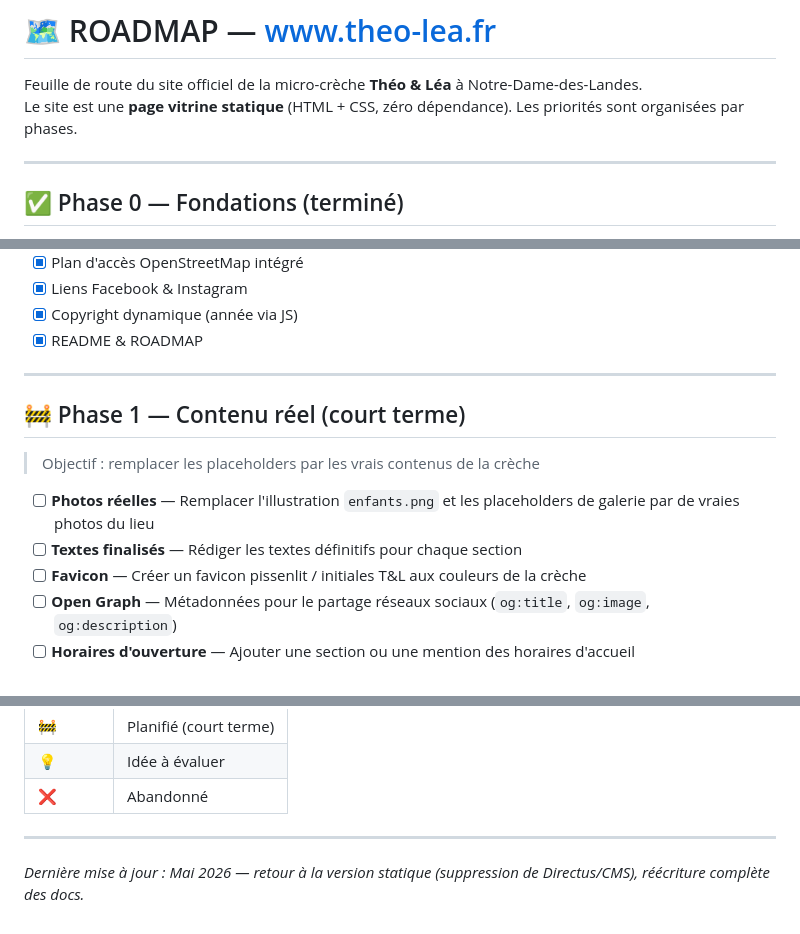
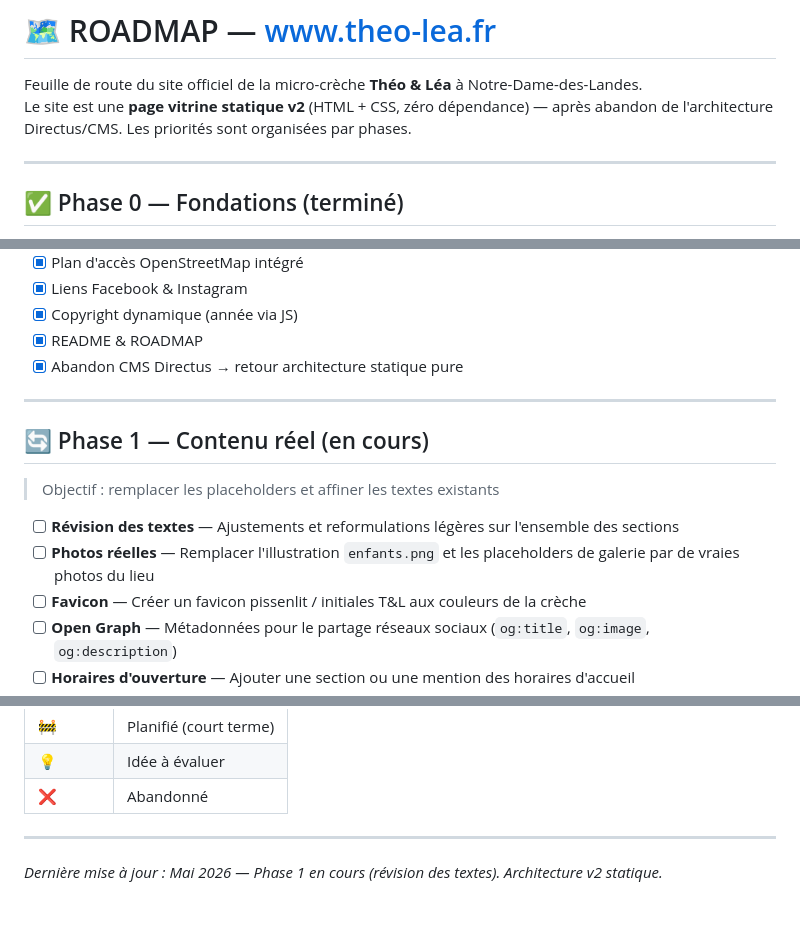
Before and after one commit to lepekinoi/www-theo-lea-fr, a Markdown page: ROADMAP.md, 3 parts joined by grey strips. Rendered like a GitHub page.

```diff
--- a/ROADMAP.md
+++ b/ROADMAP.md
@@ -1,7 +1,7 @@
 # 🗺️ ROADMAP — www.theo-lea.fr
 
 Feuille de route du site officiel de la micro-crèche **Théo & Léa** à Notre-Dame-des-Landes.
-Le site est une **page vitrine statique** (HTML + CSS, zéro dépendance). Les priorités sont organisées par phases.
+Le site est une **page vitrine statique v2** (HTML + CSS, zéro dépendance) — après abandon de l'architecture Directus/CMS. Les priorités sont organisées par phases.
 
 ---
 
@@ -22,15 +22,16 @@ Le site est une **page vitrine statique** (HTML + CSS, zéro dépendance). Les p
 - [x] Liens Facebook & Instagram
 - [x] Copyright dynamique (année via JS)
 - [x] README & ROADMAP
+- [x] Abandon CMS Directus → retour architecture statique pure
 
 ---
 
-## 🚧 Phase 1 — Contenu réel (court terme)
+## 🔄 Phase 1 — Contenu réel (en cours)
 
-> Objectif : remplacer les placeholders par les vrais contenus de la crèche
+> Objectif : remplacer les placeholders et affiner les textes existants
 
+- [ ] **Révision des textes** — Ajustements et reformulations légères sur l'ensemble des sections
 - [ ] **Photos réelles** — Remplacer l'illustration `enfants.png` et les placeholders de galerie par de vraies photos du lieu
-- [ ] **Textes finalisés** — Rédiger les textes définitifs pour chaque section
 - [ ] **Favicon** — Créer un favicon pissenlit / initiales T&L aux couleurs de la crèche
 - [ ] **Open Graph** — Métadonnées pour le partage réseaux sociaux (`og:title`, `og:image`, `og:description`)
 - [ ] **Horaires d'ouverture** — Ajouter une section ou une mention des horaires d'accueil
@@ -103,4 +104,4 @@ Le site est une **page vitrine statique** (HTML + CSS, zéro dépendance). Les p
 
 ---
 
-*Dernière mise à jour : Mai 2026 — retour à la version statique (suppression de Directus/CMS), réécriture complète des docs.*
+*Dernière mise à jour : Mai 2026 — Phase 1 en cours (révision des textes). Architecture v2 statique.*
```
Also changed, not shown: README.md (+14 -8 lines).
